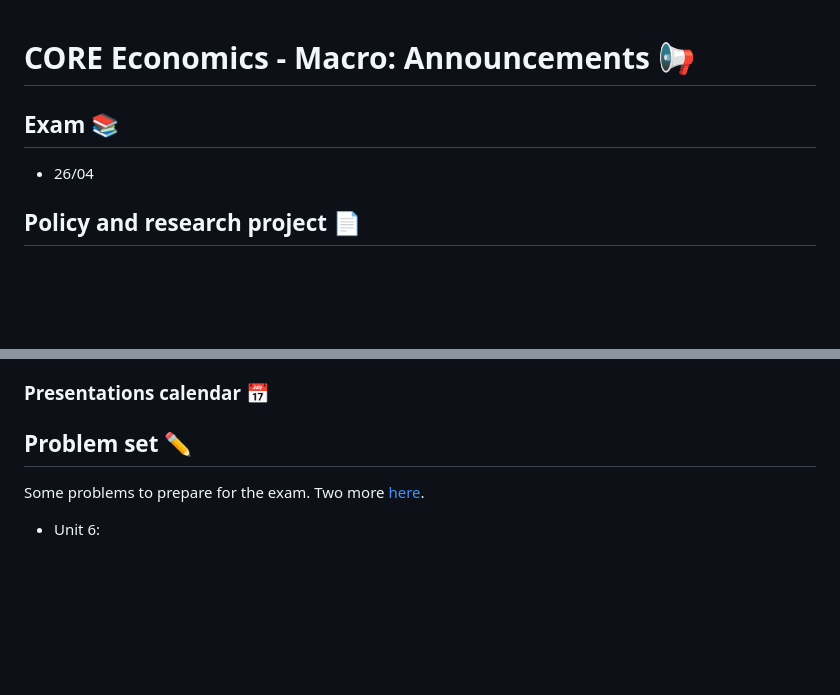
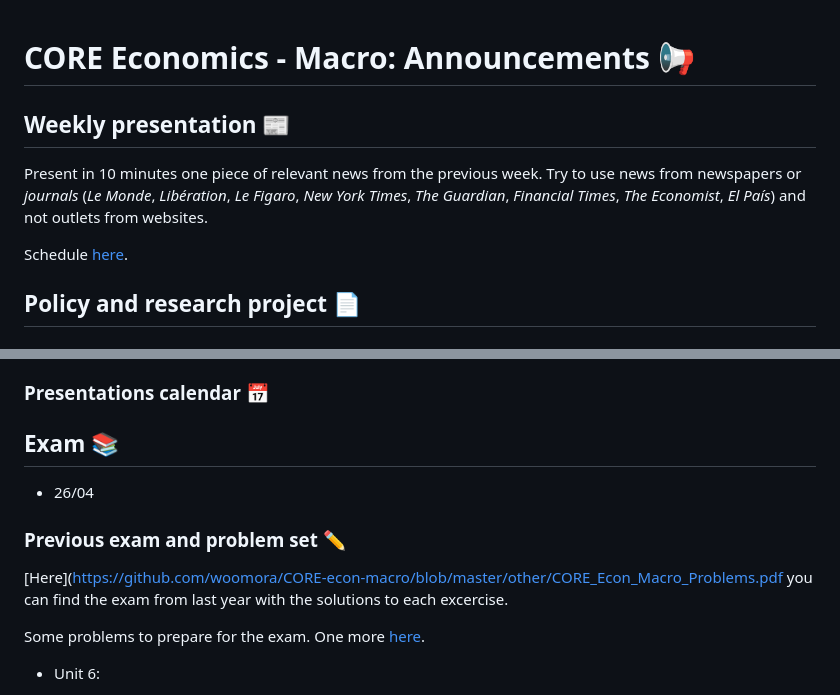
Before and after one commit to woomora/CORE-econ-macro, a Markdown page: announcements.md, 2 parts joined by grey strips. Rendered like a GitHub page; blank space fills up the shorter version.

```diff
--- a/announcements.md
+++ b/announcements.md
@@ -1,8 +1,11 @@
 # CORE Economics - Macro: Announcements :loudspeaker:
 
-## **Exam** :books:
 
-- 26/04
+## Weekly presentation :newspaper:
+
+Present in 10 minutes one piece of relevant news from the previous week. Try to use news from newspapers or *journals* (*Le Monde*, *Libération*, *Le Figaro*, *New York Times*, *The Guardian*, *Financial Times*, *The Economist*, *El País*) and not outlets from websites.
+
+Schedule [here](https://raw.githubusercontent.com/woomora/CORE-econ-macro/master/other/CORE-econ%20macro%20weekly%20news%20presentation.png).
 
 ## **Policy and research project** :page_facing_up:
 
@@ -47,9 +50,15 @@ An in-depth reading of the assigned chapter, summarize it and present it to the
     - Unit 18: The Nation and the World Economy
     - Unit 19: Economic Inequality --->
 
-## **Problem set** :pencil2:
+## **Exam** :books:
 
-Some problems to prepare for the exam. Two more [here](https://github.com/woomora/CORE-econ-macro/blob/master/other/CORE_Econ_Macro_Problems.pdf).
+- 26/04
+
+### **Previous exam and problem set** :pencil2:
+
+[Here]([https://github.com/woomora/CORE-econ-macro/blob/master/other/CORE_Econ_Macro_Problems.pdf](https://github.com/woomora/CORE-econ-macro/blob/master/other/CORE-Econ-Macro-Exam-Solutions.pdf) you can find the exam from last year with the solutions to each excercise.
+
+Some problems to prepare for the exam. One more [here](https://github.com/woomora/CORE-econ-macro/blob/master/other/CORE_Econ_Macro_Problems.pdf).
 
 - Unit 6:
   - [EXERCISE 6.3](https://www.core-econ.org/the-economy/book/text/06.html#exercise-63-assumptions-of-the-model)
```
